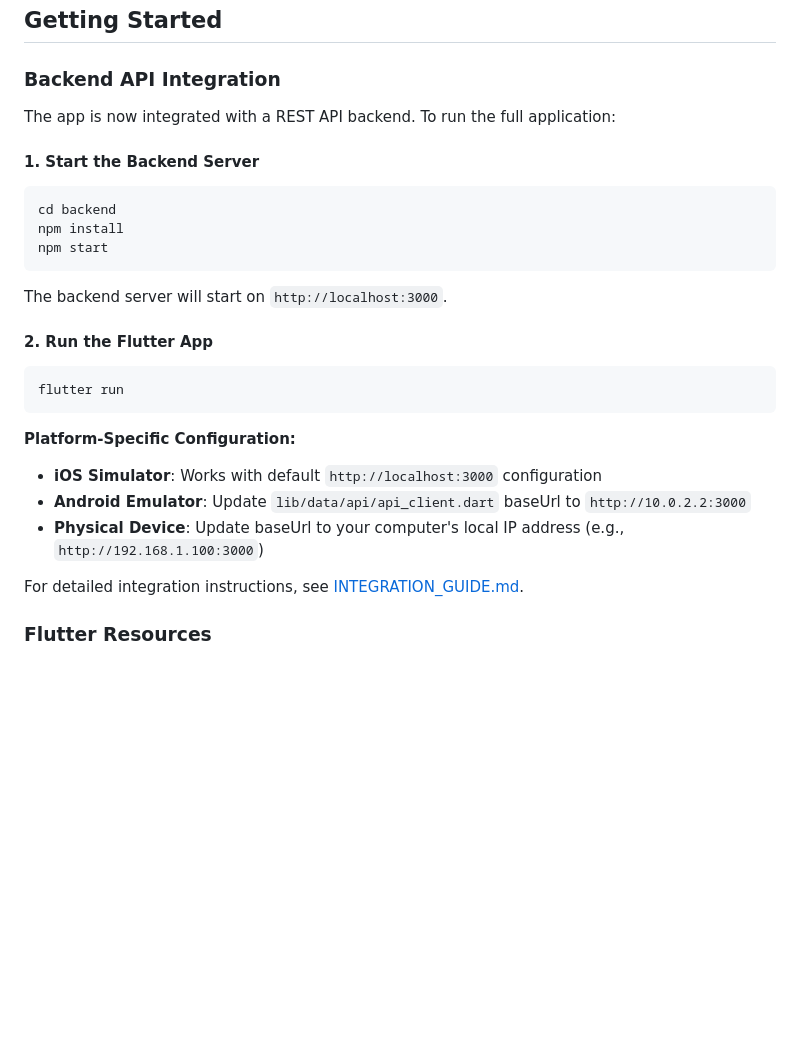
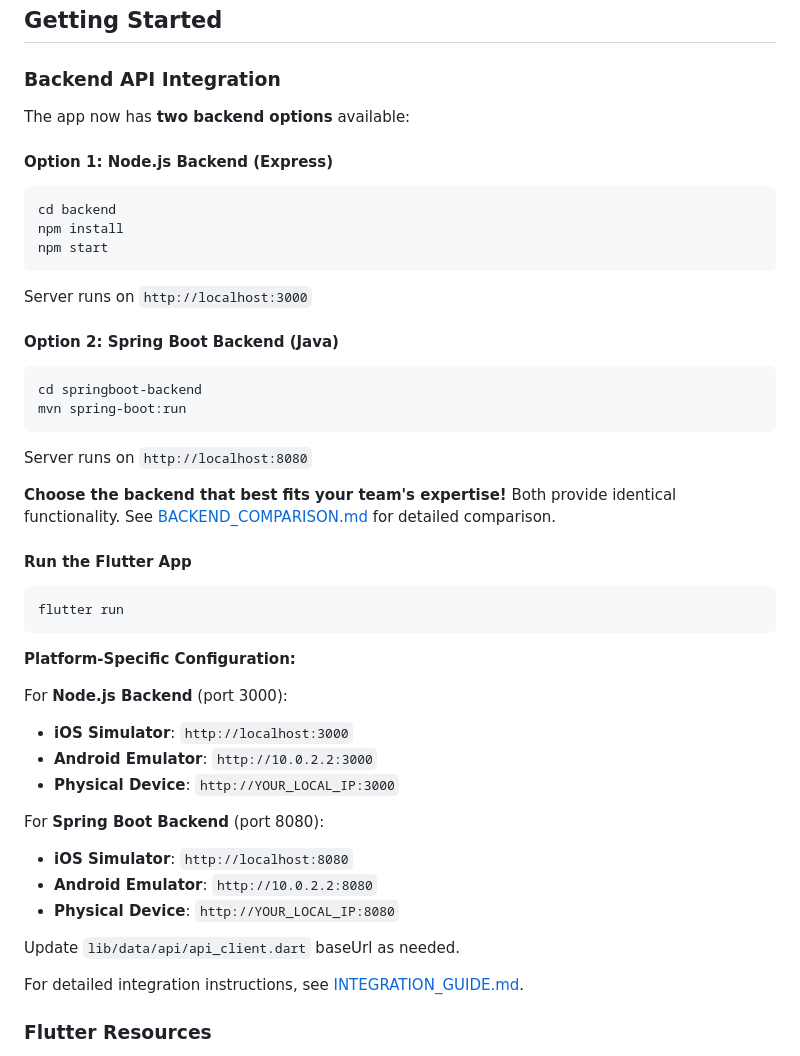
Before and after one commit to beetsolutions/veteran-app, a Markdown page: README.md, the part around the change. Drawn GitHub-style; blank space fills up the shorter version.

Commit message:
Add backend comparison documentation and update main README
Co-authored-by: beetsolutions <10226675+beetsolutions@users.noreply.github.com>

````diff
--- a/README.md
+++ b/README.md
@@ -59,28 +59,47 @@ The login screen has been completely redesigned with a modern, dark theme inspir
 
 ### Backend API Integration
 
-The app is now integrated with a REST API backend. To run the full application:
+The app now has **two backend options** available:
 
-#### 1. Start the Backend Server
+#### Option 1: Node.js Backend (Express)
 
 ```bash
 cd backend
 npm install
 npm start
 ```
+Server runs on `http://localhost:3000`
 
-The backend server will start on `http://localhost:3000`.
+#### Option 2: Spring Boot Backend (Java)
 
-#### 2. Run the Flutter App
+```bash
+cd springboot-backend
+mvn spring-boot:run
+```
+Server runs on `http://localhost:8080`
+
+**Choose the backend that best fits your team's expertise!** Both provide identical functionality.
+See [BACKEND_COMPARISON.md](BACKEND_COMPARISON.md) for detailed comparison.
+
+#### Run the Flutter App
 
 ```bash
 flutter run
 ```
 
 **Platform-Specific Configuration:**
-- **iOS Simulator**: Works with default `http://localhost:3000` configuration
-- **Android Emulator**: Update `lib/data/api/api_client.dart` baseUrl to `http://10.0.2.2:3000`
-- **Physical Device**: Update baseUrl to your computer's local IP address (e.g., `http://192.168.1.100:3000`)
+
+For **Node.js Backend** (port 3000):
+- **iOS Simulator**: `http://localhost:3000`
+- **Android Emulator**: `http://10.0.2.2:3000`
+- **Physical Device**: `http://YOUR_LOCAL_IP:3000`
+
+For **Spring Boot Backend** (port 8080):
+- **iOS Simulator**: `http://localhost:8080`
+- **Android Emulator**: `http://10.0.2.2:8080`
+- **Physical Device**: `http://YOUR_LOCAL_IP:8080`
+
+Update `lib/data/api/api_client.dart` baseUrl as needed.
 
 For detailed integration instructions, see [INTEGRATION_GUIDE.md](INTEGRATION_GUIDE.md).
 
````
Also changed, not shown: BACKEND_COMPARISON.md (added, +348 -0 lines).
